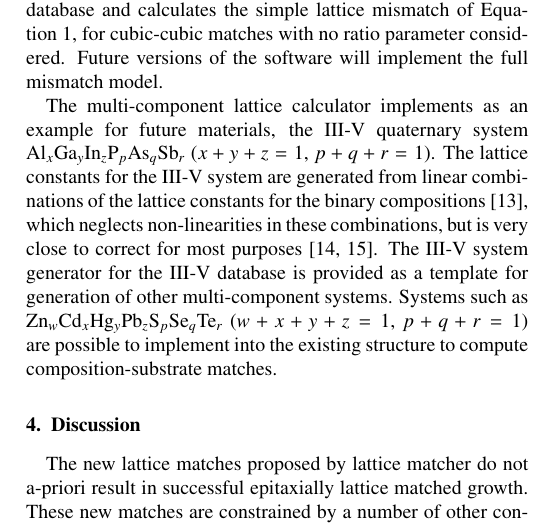
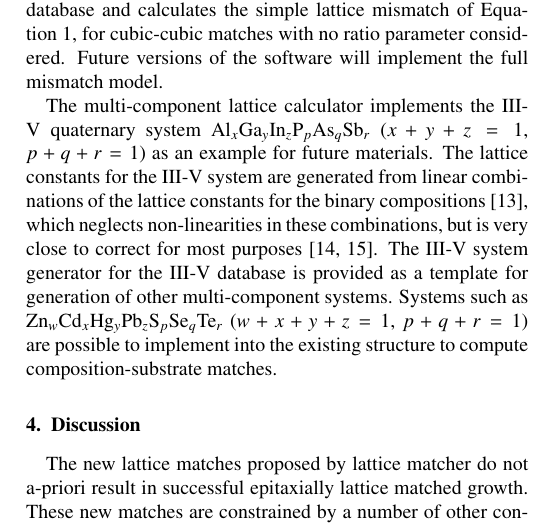
Before and after one commit to gdevenyi/lattice_matcher, a LaTeX paper (paper/lattice_matcher.tex): part of one column of page 3 of 5, cut so that both start at the same text. Compiled offline with pdfLaTeX.

Commit message:
Minor edits.

```diff
--- a/paper/lattice_matcher.tex
+++ b/paper/lattice_matcher.tex
@@ -197,7 +197,7 @@ Through this, the closest whole-number ratio or fraction is computed between any
 
 In addition to the computation of lattice matches between fixed lattice parameter databases, the lattice matcher software also provides functionality for computing the composition of multi-component material films lattice matched to substrates. These multi-component materials are lattice matched with substrates in a database to within a tolerance that is specified when the program is run. This program in the lattice matcher suite requires a 64 bit Python installation due to the size of arrays generated for multi-component materials. The multi-component lattice calculator accepts a composition database and a substrate database and calculates the simple lattice mismatch of Equation~\ref{eqn:mismatch}, for cubic-cubic matches with no ratio parameter considered. Future versions of the software will implement the full mismatch model.
 
-The multi-component lattice calculator implements as an example for future materials, the III-V quaternary system Al$_x$Ga$_y$In$_z$P$_p$As$_q$Sb$_r$ ($x+y+z=1$, $p+q+r=1$). The lattice constants for the III-V system are generated from linear combinations of the lattice constants for the binary compositions \cite{Ahrenkiel2012}, which neglects non-linearities in these combinations, but is very close to correct for most purposes \cite{Moon1974,Adachi1982}. The III-V system generator for the III-V database is provided as a template for generation of other multi-component systems. Systems such as Zn$_w$Cd$_x$Hg$_y$Pb$_z$S$_p$Se$_q$Te$_r$ ($w+x+y+z=1$, $p+q+r=1$) are possible to implement into the existing structure to compute composition-substrate matches.
+The multi-component lattice calculator implements the III-V quaternary system Al$_x$Ga$_y$In$_z$P$_p$As$_q$Sb$_r$ ($x+y+z=1$, $p+q+r=1$) as an example for future materials. The lattice constants for the III-V system are generated from linear combinations of the lattice constants for the binary compositions \cite{Ahrenkiel2012}, which neglects non-linearities in these combinations, but is very close to correct for most purposes \cite{Moon1974,Adachi1982}. The III-V system generator for the III-V database is provided as a template for generation of other multi-component systems. Systems such as Zn$_w$Cd$_x$Hg$_y$Pb$_z$S$_p$Se$_q$Te$_r$ ($w+x+y+z=1$, $p+q+r=1$) are possible to implement into the existing structure to compute composition-substrate matches.
 
 \section{Discussion}
 The new lattice matches proposed by lattice matcher do not a-priori result in successful epitaxially lattice matched growth. These new matches are constrained by a number of other considerations. First and foremost are the properties of the crystals of interest when cut along some of the lower symmetry directions. Complex crystals with multiple differently sized atoms in the unit cell could present atomically rough surfaces when sliced along directions other than their layering direction. This roughness is likely to adversely affect epitaxy on the crystal surface, even though the predicted lattice match may be perfect. Additionally, when cutting through complex crystals, the resulting surfaces could be unstable and reconstruct, changing the chemical landscape, and possibly the symmetry.
```
